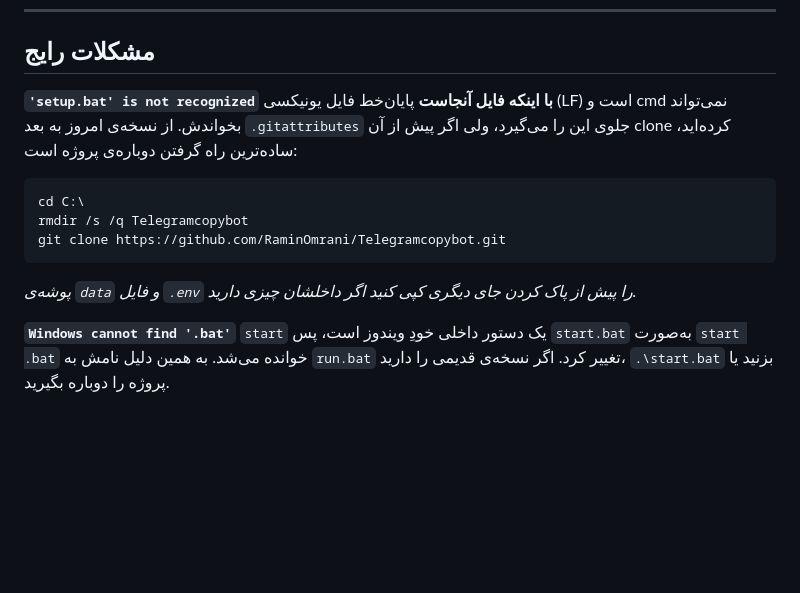
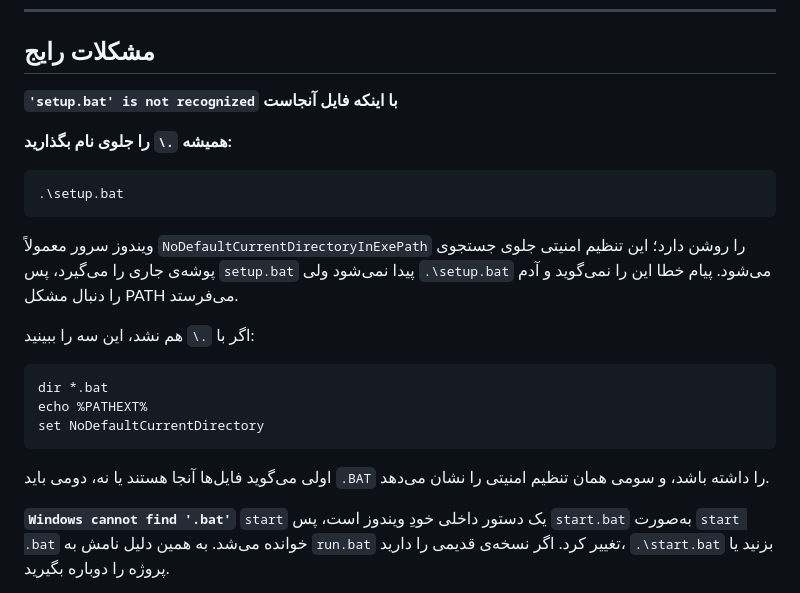
Before and after one commit to RaminOmrani/Telegramcopybot, a Markdown page: deploy/SETUP-WINDOWS.md, the part around one of its changes. Rendered like a GitHub page; blank space fills up the shorter version.

````diff
--- a/deploy/SETUP-WINDOWS.md
+++ b/deploy/SETUP-WINDOWS.md
@@ -418,18 +418,28 @@ nssm start TelkapBot        rem ۴. روشن کردن دوباره
 ## مشکلات رایج
 
 **`'setup.bat' is not recognized` با اینکه فایل آنجاست**
-پایان‌خط فایل یونیکسی (LF) است و cmd نمی‌تواند بخواندش. از نسخه‌ی امروز به
-بعد `.gitattributes` جلوی این را می‌گیرد، ولی اگر پیش از آن clone کرده‌اید،
-ساده‌ترین راه گرفتن دوباره‌ی پروژه است:
+
+**همیشه `.\` را جلوی نام بگذارید:**
 
 ```bat
-cd C:\
-rmdir /s /q Telegramcopybot
-git clone https://github.com/RaminOmrani/Telegramcopybot.git
+.\setup.bat
 ```
 
-<i>پوشه‌ی `data` و فایل `.env` را پیش از پاک کردن جای دیگری کپی کنید اگر
-داخلشان چیزی دارید.</i>
+ویندوز سرور معمولاً `NoDefaultCurrentDirectoryInExePath` را روشن دارد؛ این
+تنظیم امنیتی جلوی جستجوی پوشه‌ی جاری را می‌گیرد، پس `setup.bat` پیدا
+نمی‌شود ولی `.\setup.bat` می‌شود. پیام خطا این را نمی‌گوید و آدم را دنبال
+مشکل PATH می‌فرستد.
+
+اگر با `.\` هم نشد، این سه را ببینید:
+
+```bat
+dir *.bat
+echo %PATHEXT%
+set NoDefaultCurrentDirectory
+```
+
+اولی می‌گوید فایل‌ها آنجا هستند یا نه، دومی باید `.BAT` را داشته باشد، و
+سومی همان تنظیم امنیتی را نشان می‌دهد.
 
 **`Windows cannot find '.bat'`**
 `start` یک دستور داخلی خودِ ویندوز است، پس `start.bat` به‌صورت
````
Also changed, not shown: other parts of deploy/SETUP-WINDOWS.md (+5 -5 lines), README.md (+5 -1 lines).
